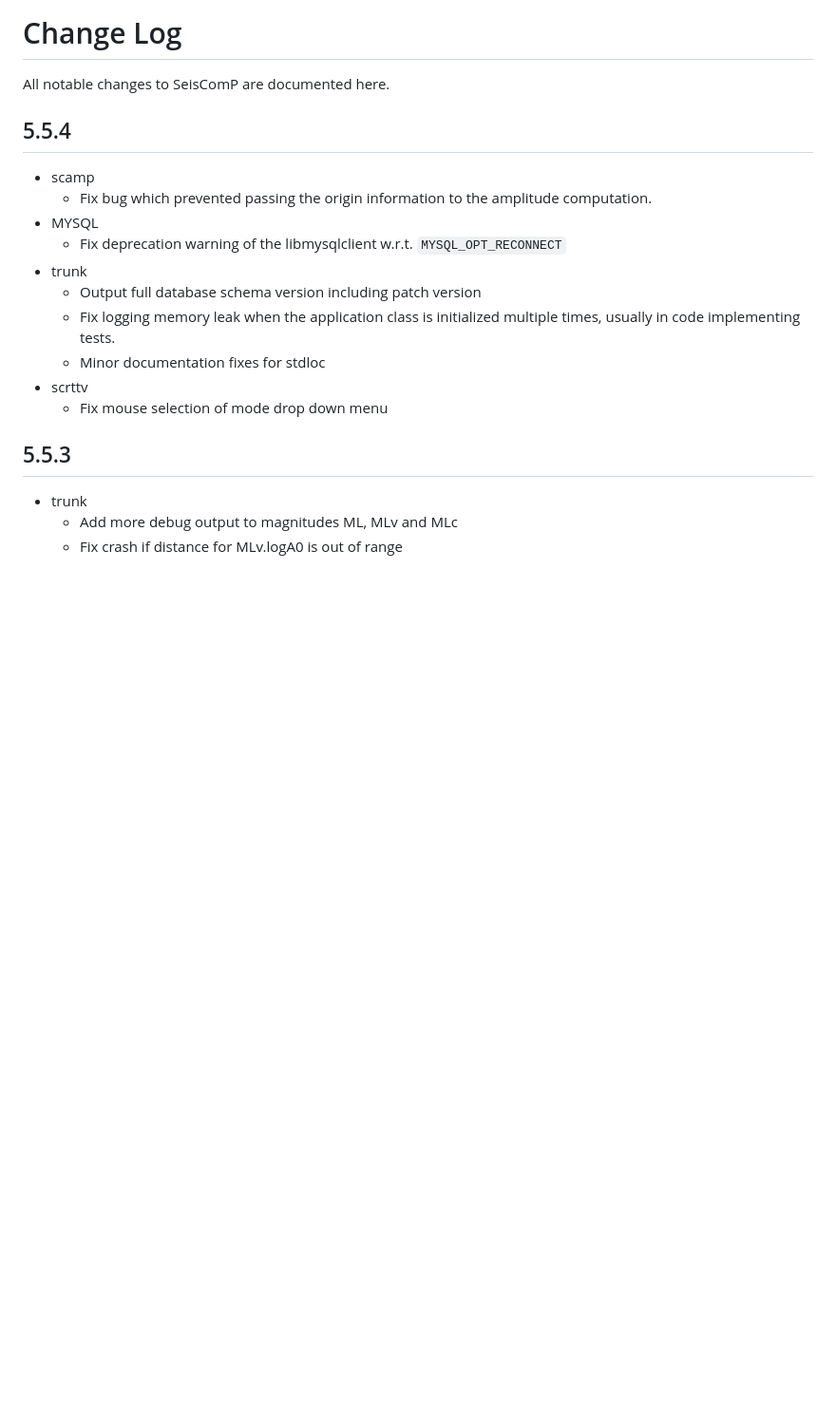
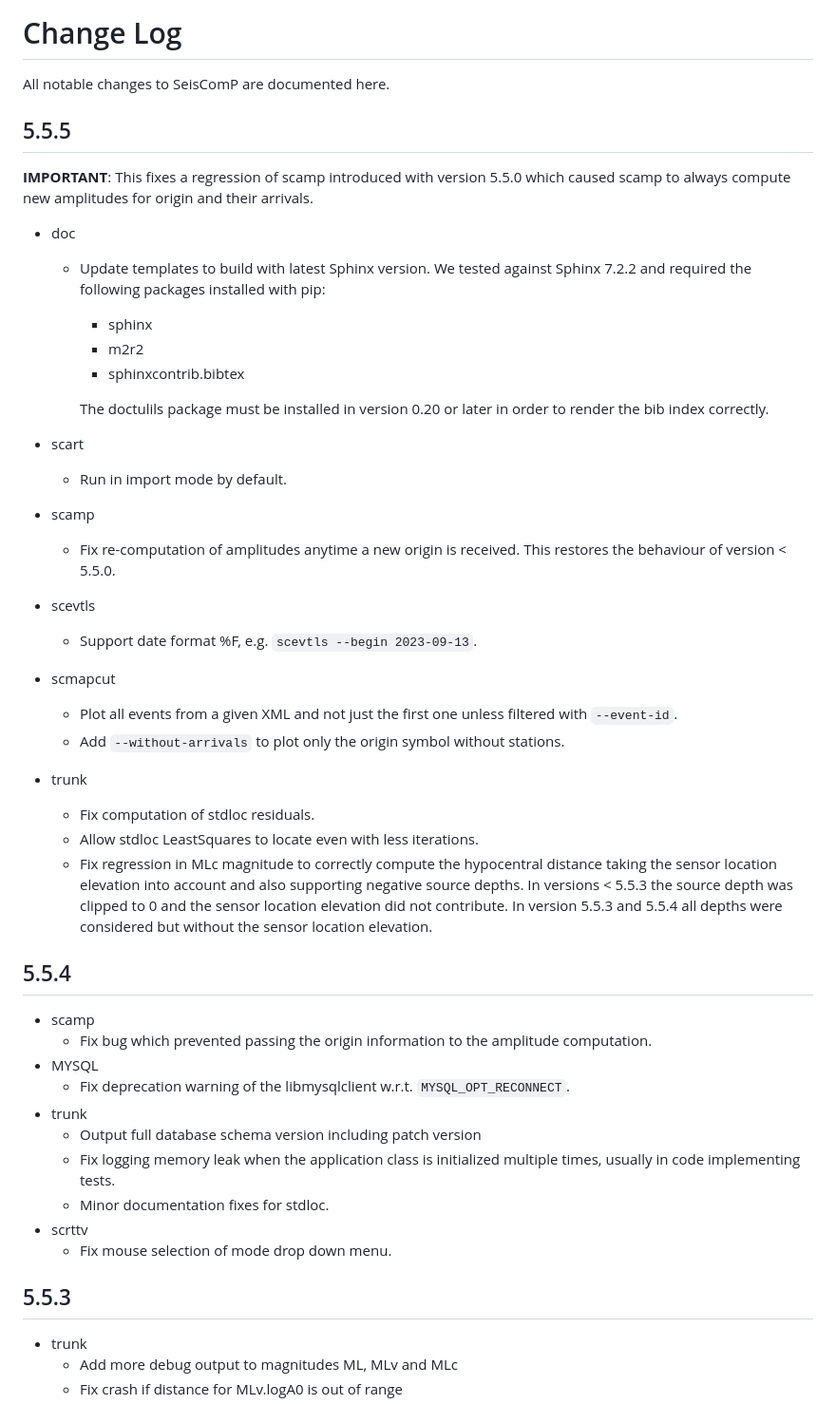
Before and after one commit to SeisComP/seiscomp, a Markdown page: CHANGELOG.md, the part around the change. Shown: that part at 95% size. Drawn GitHub-style; blank space fills up the shorter version.

Commit message:
Update changelog

```diff
--- a/CHANGELOG.md
+++ b/CHANGELOG.md
@@ -1,6 +1,44 @@
 # Change Log
 
 All notable changes to SeisComP are documented here.
+
+## 5.5.5
+
+**IMPORTANT**: This fixes a regression of scamp introduced with version 5.5.0 which
+               caused scamp to always compute new amplitudes for origin and their
+               arrivals.
+
+-   doc
+    -   Update templates to build with latest Sphinx version. We tested against
+        Sphinx 7.2.2 and required the following packages installed with pip:
+
+        -   sphinx
+        -   m2r2
+        -   sphinxcontrib.bibtex
+
+        The doctulils package must be installed in  version 0.20 or later in order
+        to render the bib index correctly.
+
+-   scart
+    -   Run in import mode by default.
+-   scamp
+    -   Fix re-computation of amplitudes anytime a new origin is received. This restores
+        the behaviour of version < 5.5.0.
+-   scevtls
+    -   Support date format %F, e.g. `scevtls --begin 2023-09-13`.
+-   scmapcut
+    -   Plot all events from a given XML and not just the first one unless filtered
+        with `--event-id`.
+    -   Add `--without-arrivals` to plot only the origin symbol without stations.
+-   trunk
+    -   Fix computation of stdloc residuals.
+    -   Allow stdloc LeastSquares to locate even with less iterations.
+    -   Fix regression in MLc magnitude to correctly compute the hypocentral
+        distance taking the sensor location elevation into account and also
+        supporting negative source depths. In versions < 5.5.3 the source depth was
+        clipped to 0 and the sensor location elevation did not contribute. In
+        version 5.5.3 and 5.5.4 all depths were considered but without the
+        sensor location elevation.
 
 ## 5.5.4
 
@@ -8,14 +46,14 @@ All notable changes to SeisComP are documented here.
     -   Fix bug which prevented passing the origin information to
         the amplitude computation.
 -   MYSQL
-    -   Fix deprecation warning of the libmysqlclient w.r.t. `MYSQL_OPT_RECONNECT`
+    -   Fix deprecation warning of the libmysqlclient w.r.t. `MYSQL_OPT_RECONNECT`.
 -   trunk
     -   Output full database schema version including patch version
     -   Fix logging memory leak when the application class is initialized multiple
         times, usually in code implementing tests.
-    -   Minor documentation fixes for stdloc
+    -   Minor documentation fixes for stdloc.
 -   scrttv
-    -   Fix mouse selection of mode drop down menu
+    -   Fix mouse selection of mode drop down menu.
 
 ## 5.5.3
 
```
